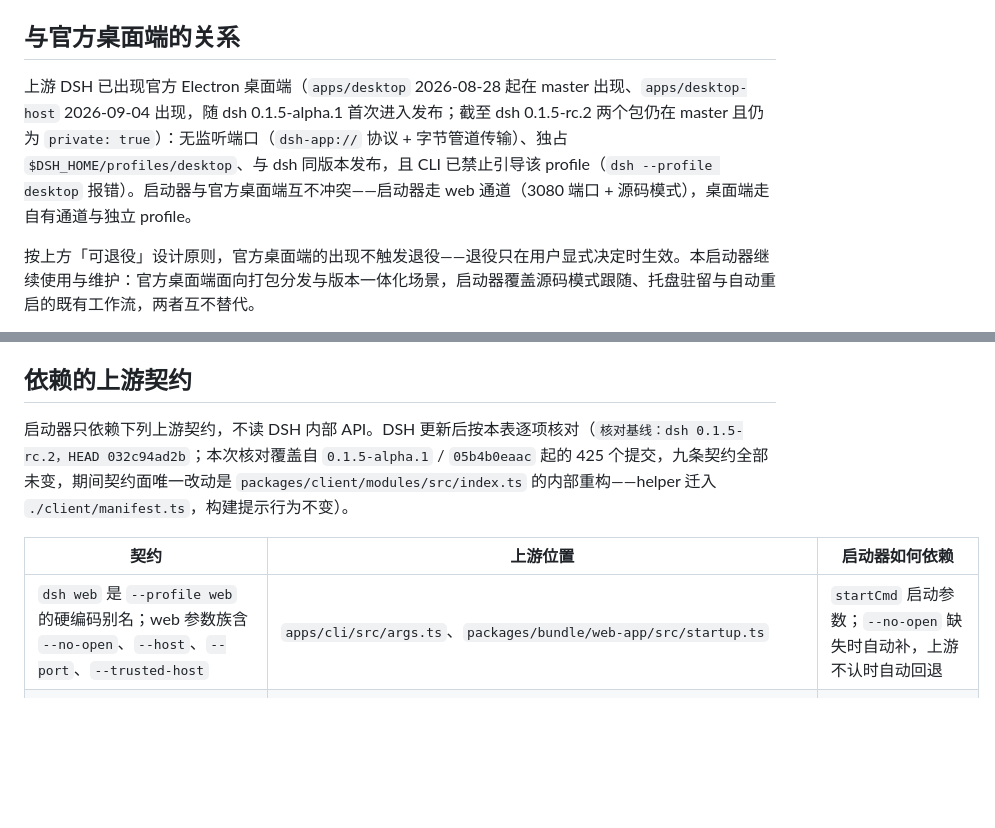
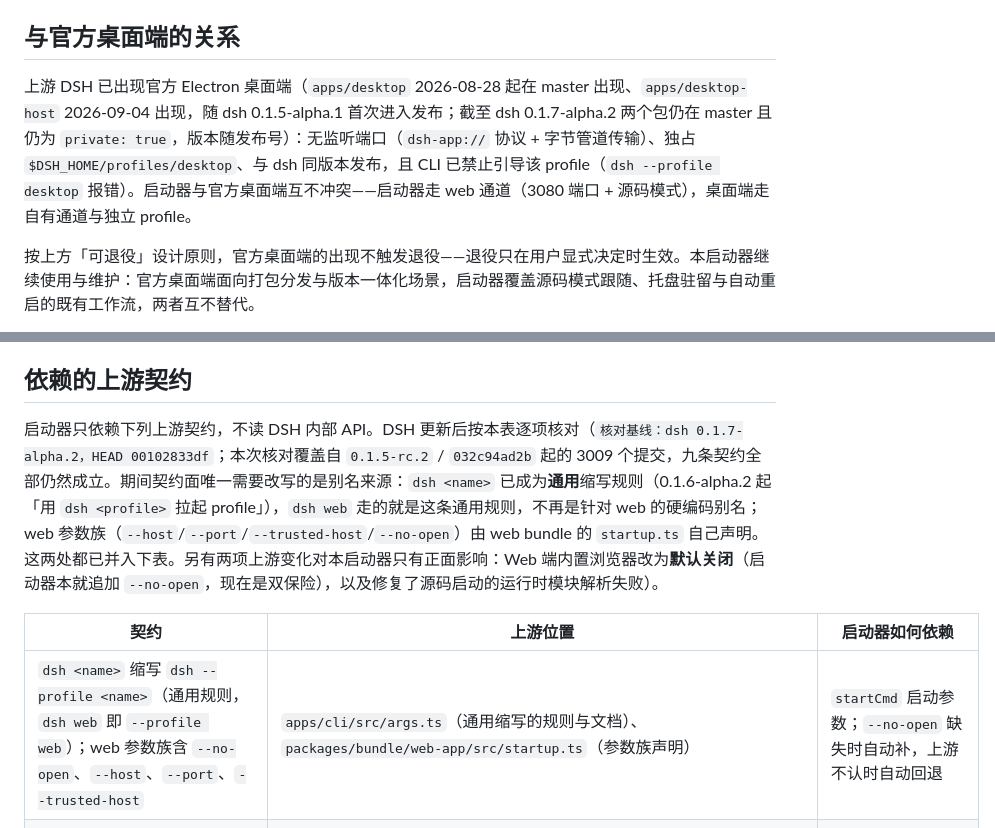
Before and after one commit to zerowlzf/dsh-launcher, a Markdown page: README.md, 2 parts joined by grey strips. Drawn GitHub-style; blank space fills up the shorter version.

Commit message:
chore(upstream): 契约复核至 dsh 0.1.7-alpha.2，别名来源改写为通用 dsh <name>
九条契约逐条对 dsh 0.1.7-alpha.2（HEAD 00102833df，自旧基线 032c94ad2b 起
3009 个提交）复核，全部仍然成立。

契约面唯一需要改写的是别名来源：`dsh <name>` 已成为**通用**缩写规则
（0.1.6-alpha.2 起支持「用 `dsh <profile>` 拉起 profile」），`dsh web` 走的就是
这条通用规则，不再是针对 web 的硬编码别名；web 参数族
（`--host` / `--port` / `--trusted-host` / `--no-open`）由 web bundle 的
`packages/bundle/web-app/src/startup.ts` 自己声明。该行已按实测改写。

其余八条的上游位置与语义逐条实测未变：
- 令牌 URL 行：`printUrl` 开关与 `(LAN: ...)` 追加仍在 `web-app/src/index.ts`
- 就绪信号：`announceReady` 仍在
- 探测语义：`packages/client/connection/src/browser-auth.ts` 仍在
- 前端 dist 解析锚点：`require.resolve('@deepseek-ai/dsh-web-frontend/package.json')`
  + `resolveDistIndex` 仍在
- 默认 host `127.0.0.1` / port `3080`：`web-app/cordis.patch.yml` 未变
- tsx ESM 源码启动：`apps/cli/src/bin.ts` 与根 `tsx` 依赖均在
- `engines.node`：仍为 `^22.19.0 || >=24.0.0`
- `dsh --profile desktop` 拒绝：`rejectElectronProfile` 仍在 `apps/cli/src/args.ts`

`apps/desktop` / `apps/desktop-host` 仍为 `private: true`（版本随发布号
0.1.7-alpha.2），故「无官方可分发桌面端」的前提不变。

顺带记录两项对本启动器只有正面影响的上游变化：Web 端内置浏览器改为**默认关闭**
（启动器本就追加 `--no-open`，现在是双保险）；修复了源码启动的运行时模块解析失败。

```diff
--- a/README.md
+++ b/README.md
@@ -12,7 +12,7 @@
 
 ## 与官方桌面端的关系
 
-上游 DSH 已出现官方 Electron 桌面端（`apps/desktop` 2026-08-28 起在 master 出现、`apps/desktop-host` 2026-09-04 出现，随 dsh 0.1.5-alpha.1 首次进入发布；截至 dsh 0.1.5-rc.2 两个包仍在 master 且仍为 `private: true`）：无监听端口（`dsh-app://` 协议 + 字节管道传输）、独占 `$DSH_HOME/profiles/desktop`、与 dsh 同版本发布，且 CLI 已禁止引导该 profile（`dsh --profile desktop` 报错）。启动器与官方桌面端互不冲突——启动器走 web 通道（3080 端口 + 源码模式），桌面端走自有通道与独立 profile。
+上游 DSH 已出现官方 Electron 桌面端（`apps/desktop` 2026-08-28 起在 master 出现、`apps/desktop-host` 2026-09-04 出现，随 dsh 0.1.5-alpha.1 首次进入发布；截至 dsh 0.1.7-alpha.2 两个包仍在 master 且仍为 `private: true`，版本随发布号）：无监听端口（`dsh-app://` 协议 + 字节管道传输）、独占 `$DSH_HOME/profiles/desktop`、与 dsh 同版本发布，且 CLI 已禁止引导该 profile（`dsh --profile desktop` 报错）。启动器与官方桌面端互不冲突——启动器走 web 通道（3080 端口 + 源码模式），桌面端走自有通道与独立 profile。
 
 按上方「可退役」设计原则，官方桌面端的出现不触发退役——退役只在用户显式决定时生效。本启动器继续使用与维护：官方桌面端面向打包分发与版本一体化场景，启动器覆盖源码模式跟随、托盘驻留与自动重启的既有工作流，两者互不替代。
 
@@ -23,11 +23,11 @@
 
 ## 依赖的上游契约
 
-启动器只依赖下列上游契约，不读 DSH 内部 API。DSH 更新后按本表逐项核对（`核对基线：dsh 0.1.5-rc.2，HEAD 032c94ad2b`；本次核对覆盖自 `0.1.5-alpha.1` / `05b4b0eaac` 起的 425 个提交，九条契约全部未变，期间契约面唯一改动是 `packages/client/modules/src/index.ts` 的内部重构——helper 迁入 `./client/manifest.ts`，构建提示行为不变）。
+启动器只依赖下列上游契约，不读 DSH 内部 API。DSH 更新后按本表逐项核对（`核对基线：dsh 0.1.7-alpha.2，HEAD 00102833df`；本次核对覆盖自 `0.1.5-rc.2` / `032c94ad2b` 起的 3009 个提交，九条契约全部仍然成立。期间契约面唯一需要改写的是别名来源：`dsh <name>` 已成为**通用**缩写规则（0.1.6-alpha.2 起「用 `dsh <profile>` 拉起 profile」），`dsh web` 走的就是这条通用规则，不再是针对 web 的硬编码别名；web 参数族（`--host`/`--port`/`--trusted-host`/`--no-open`）由 web bundle 的 `startup.ts` 自己声明。这两处都已并入下表。另有两项上游变化对本启动器只有正面影响：Web 端内置浏览器改为**默认关闭**（启动器本就追加 `--no-open`，现在是双保险），以及修复了源码启动的运行时模块解析失败）。
 
 | 契约 | 上游位置 | 启动器如何依赖 |
 |---|---|---|
-| `dsh web` 是 `--profile web` 的硬编码别名；web 参数族含 `--no-open`、`--host`、`--port`、`--trusted-host` | `apps/cli/src/args.ts`、`packages/bundle/web-app/src/startup.ts` | `startCmd` 启动参数；`--no-open` 缺失时自动补，上游不认时自动回退 |
+| `dsh <name>` 缩写 `dsh --profile <name>`（通用规则，`dsh web` 即 `--profile web`）；web 参数族含 `--no-open`、`--host`、`--port`、`--trusted-host` | `apps/cli/src/args.ts`（通用缩写的规则与文档）、`packages/bundle/web-app/src/startup.ts`（参数族声明） | `startCmd` 启动参数；`--no-open` 缺失时自动补，上游不认时自动回退 |
 | 启动令牌 URL 行 `dsh web: <url>?token=...`（`printUrl` 默认 true；LAN 地址以 `(LAN: ...)` 追加在同一行） | `packages/bundle/web-app/src/index.ts` | 从 stdout 捕获令牌，拼认证 URL 加载内嵌页面 |
 | URL 行同时是**就绪信号**：只在 Loader 全部激活、Connection 可用后打印 | `packages/bundle/web-app/src/index.ts`（`announceReady` 注释与实现）、`packages/bundle/web-app/README.md` | 捕获令牌即翻转为运行中，不必等探测周期 |
 | 探测语义：2xx/3xx = 服务在；401 = 需令牌；其余 = 未就绪 | `packages/client/connection/src/browser-auth.ts` | 探测状态机（ready / 需认证 / degraded） |
```
